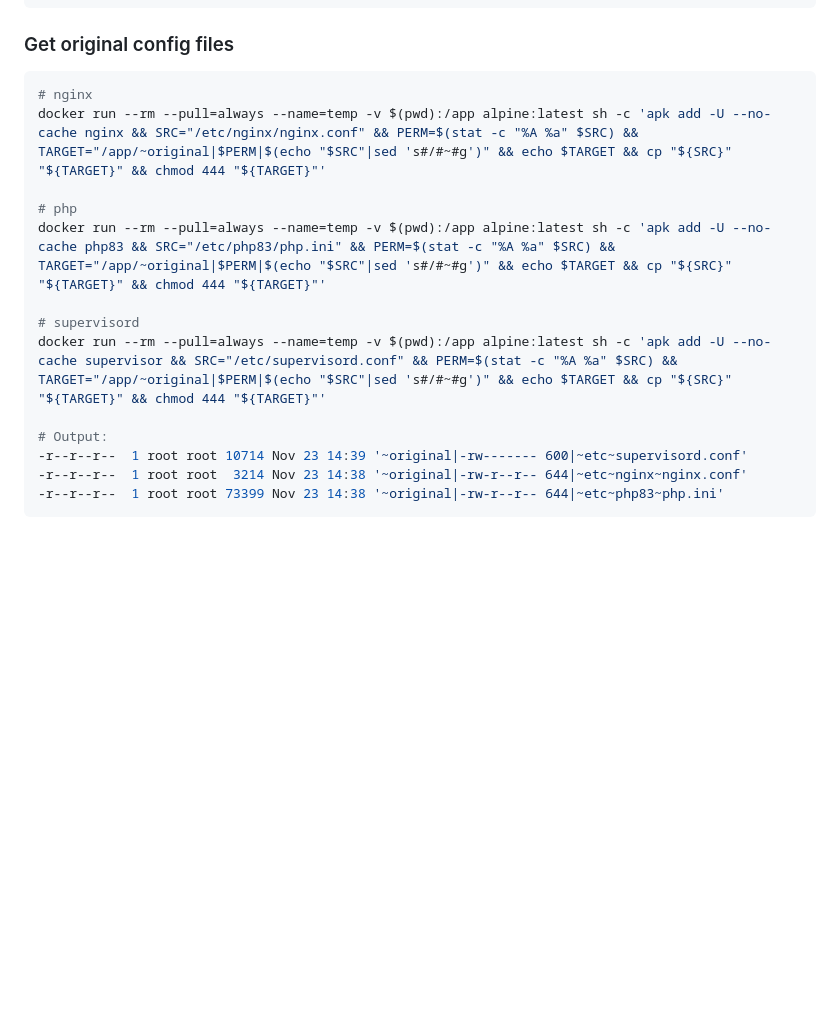
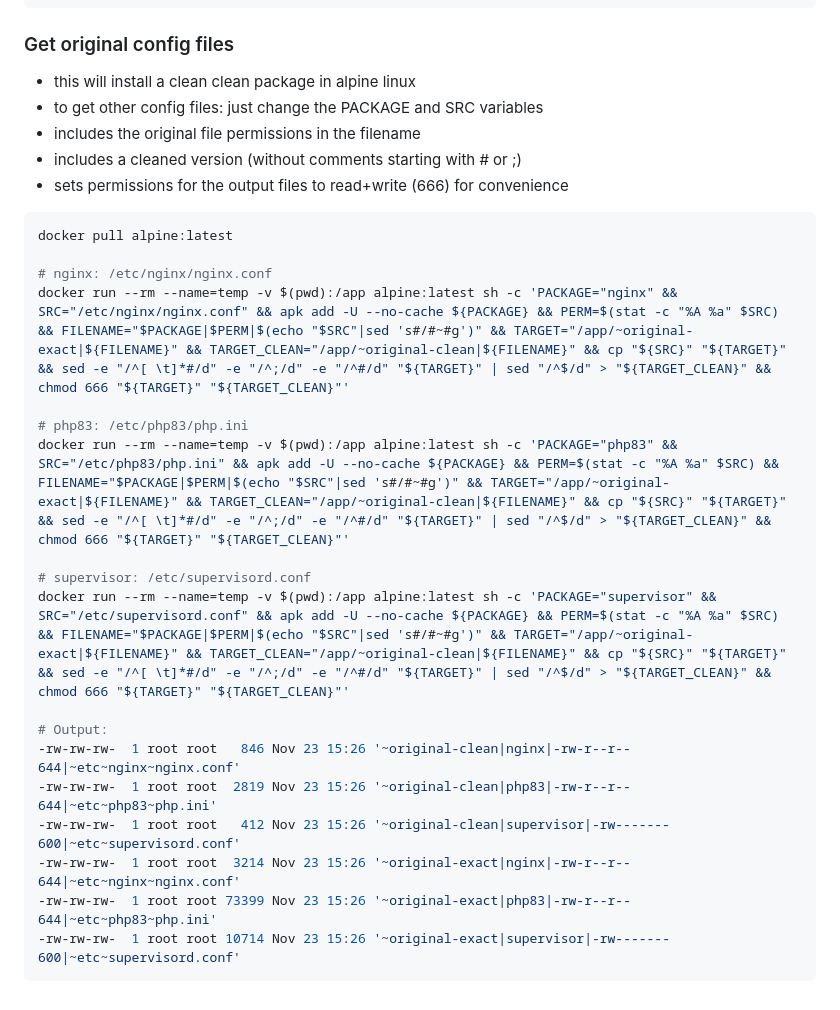
Before and after one commit to rboonzaijer/docker-images, a Markdown page: README.md, the part around the change. Rendered like a GitHub page; blank space fills up the shorter version.

Commit message:
Update README.md (#50)

````diff
--- a/README.md
+++ b/README.md
@@ -111,18 +111,29 @@ docker run --rm rboonzaijer/php-nginx:8.3 apk list php83* --installed
 
 ### Get original config files
 
+- this will install a clean clean package in alpine linux
+- to get other config files: just change the PACKAGE and SRC variables
+- includes the original file permissions in the filename
+- includes a cleaned version (without comments starting with # or ;)
+- sets permissions for the output files to read+write (666) for convenience
+
 ```bash
-# nginx
-docker run --rm --pull=always --name=temp -v $(pwd):/app alpine:latest sh -c 'apk add -U --no-cache nginx && SRC="/etc/nginx/nginx.conf" && PERM=$(stat -c "%A %a" $SRC) && TARGET="/app/~original|$PERM|$(echo "$SRC"|sed 's#/#~#g')" && echo $TARGET && cp "${SRC}" "${TARGET}" && chmod 444 "${TARGET}"'
+docker pull alpine:latest
 
-# php
-docker run --rm --pull=always --name=temp -v $(pwd):/app alpine:latest sh -c 'apk add -U --no-cache php83 && SRC="/etc/php83/php.ini" && PERM=$(stat -c "%A %a" $SRC) && TARGET="/app/~original|$PERM|$(echo "$SRC"|sed 's#/#~#g')" && echo $TARGET && cp "${SRC}" "${TARGET}" && chmod 444 "${TARGET}"'
+# nginx: /etc/nginx/nginx.conf
+docker run --rm --name=temp -v $(pwd):/app alpine:latest sh -c 'PACKAGE="nginx" && SRC="/etc/nginx/nginx.conf" && apk add -U --no-cache ${PACKAGE} && PERM=$(stat -c "%A %a" $SRC) && FILENAME="$PACKAGE|$PERM|$(echo "$SRC"|sed 's#/#~#g')" && TARGET="/app/~original-exact|${FILENAME}" && TARGET_CLEAN="/app/~original-clean|${FILENAME}" && cp "${SRC}" "${TARGET}" && sed -e "/^[ \t]*#/d" -e "/^;/d" -e "/^#/d" "${TARGET}" | sed "/^$/d" > "${TARGET_CLEAN}" && chmod 666 "${TARGET}" "${TARGET_CLEAN}"'
 
-# supervisord
-docker run --rm --pull=always --name=temp -v $(pwd):/app alpine:latest sh -c 'apk add -U --no-cache supervisor && SRC="/etc/supervisord.conf" && PERM=$(stat -c "%A %a" $SRC) && TARGET="/app/~original|$PERM|$(echo "$SRC"|sed 's#/#~#g')" && echo $TARGET && cp "${SRC}" "${TARGET}" && chmod 444 "${TARGET}"'
+# php83: /etc/php83/php.ini
+docker run --rm --name=temp -v $(pwd):/app alpine:latest sh -c 'PACKAGE="php83" && SRC="/etc/php83/php.ini" && apk add -U --no-cache ${PACKAGE} && PERM=$(stat -c "%A %a" $SRC) && FILENAME="$PACKAGE|$PERM|$(echo "$SRC"|sed 's#/#~#g')" && TARGET="/app/~original-exact|${FILENAME}" && TARGET_CLEAN="/app/~original-clean|${FILENAME}" && cp "${SRC}" "${TARGET}" && sed -e "/^[ \t]*#/d" -e "/^;/d" -e "/^#/d" "${TARGET}" | sed "/^$/d" > "${TARGET_CLEAN}" && chmod 666 "${TARGET}" "${TARGET_CLEAN}"'
+
+# supervisor: /etc/supervisord.conf
+docker run --rm --name=temp -v $(pwd):/app alpine:latest sh -c 'PACKAGE="supervisor" && SRC="/etc/supervisord.conf" && apk add -U --no-cache ${PACKAGE} && PERM=$(stat -c "%A %a" $SRC) && FILENAME="$PACKAGE|$PERM|$(echo "$SRC"|sed 's#/#~#g')" && TARGET="/app/~original-exact|${FILENAME}" && TARGET_CLEAN="/app/~original-clean|${FILENAME}" && cp "${SRC}" "${TARGET}" && sed -e "/^[ \t]*#/d" -e "/^;/d" -e "/^#/d" "${TARGET}" | sed "/^$/d" > "${TARGET_CLEAN}" && chmod 666 "${TARGET}" "${TARGET_CLEAN}"'
 
 # Output:
--r--r--r--  1 root root 10714 Nov 23 14:39 '~original|-rw------- 600|~etc~supervisord.conf'
--r--r--r--  1 root root  3214 Nov 23 14:38 '~original|-rw-r--r-- 644|~etc~nginx~nginx.conf'
--r--r--r--  1 root root 73399 Nov 23 14:38 '~original|-rw-r--r-- 644|~etc~php83~php.ini'
+-rw-rw-rw-  1 root root   846 Nov 23 15:26 '~original-clean|nginx|-rw-r--r-- 644|~etc~nginx~nginx.conf'
+-rw-rw-rw-  1 root root  2819 Nov 23 15:26 '~original-clean|php83|-rw-r--r-- 644|~etc~php83~php.ini'
+-rw-rw-rw-  1 root root   412 Nov 23 15:26 '~original-clean|supervisor|-rw------- 600|~etc~supervisord.conf'
+-rw-rw-rw-  1 root root  3214 Nov 23 15:26 '~original-exact|nginx|-rw-r--r-- 644|~etc~nginx~nginx.conf'
+-rw-rw-rw-  1 root root 73399 Nov 23 15:26 '~original-exact|php83|-rw-r--r-- 644|~etc~php83~php.ini'
+-rw-rw-rw-  1 root root 10714 Nov 23 15:26 '~original-exact|supervisor|-rw------- 600|~etc~supervisord.conf'
 ```
````
